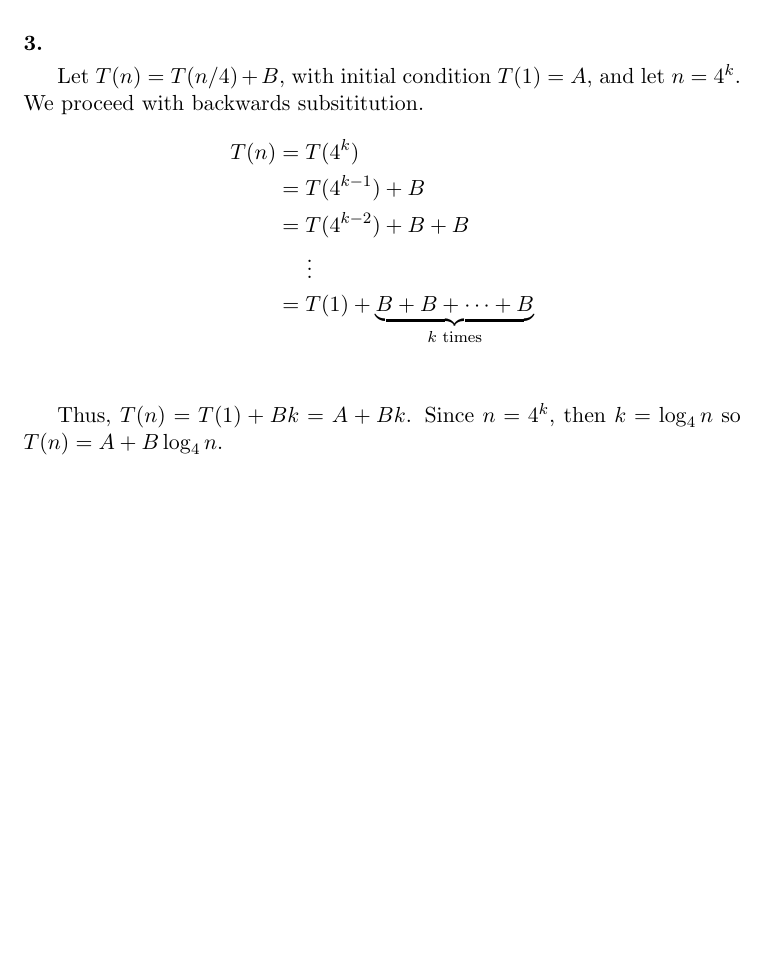
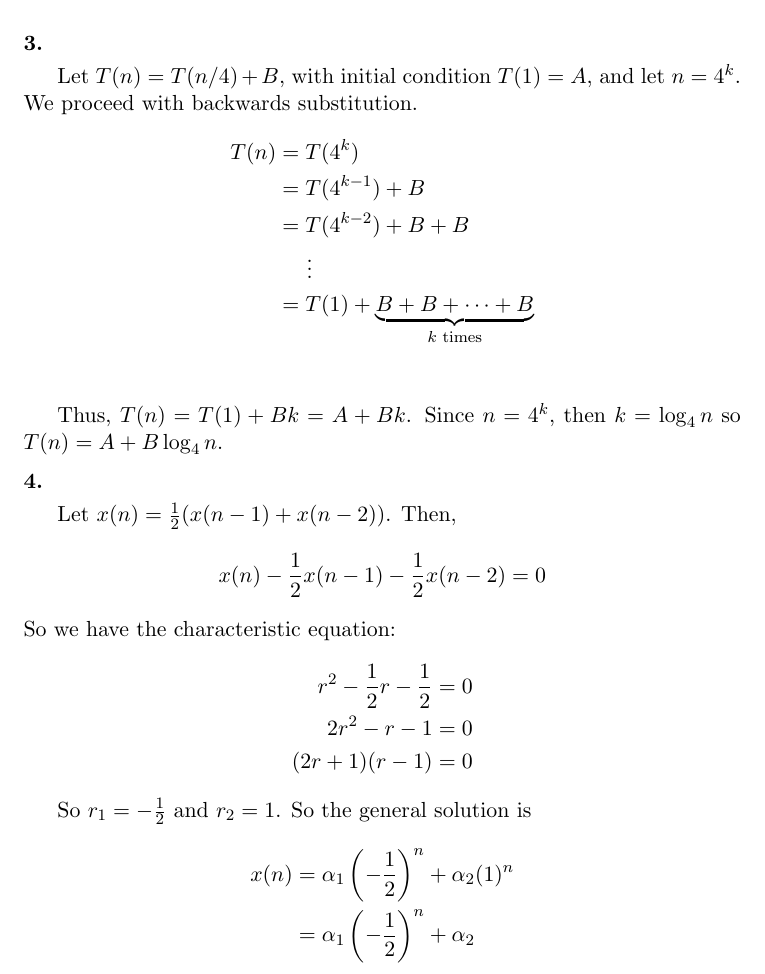
Before and after one commit to gwallace04/cs3130, a LaTeX problem sheet (homework/hw02.tex): part of page 2 of 2, cut so that both start at the same text, the shorter picture padded with empty space. Compiled offline with pdfLaTeX.

Commit message:
Add number 4

```diff
--- a/homework/hw02.tex
+++ b/homework/hw02.tex
@@ -71,7 +71,7 @@
 \hwnumber{3}
 
 Let \(T(n) = T(n/4) + B\), with initial condition \(T(1) = A\), and let \(n =
-4^k\). We proceed with backwards subsititution.
+4^k\). We proceed with backwards substitution.
 \begin{align*}
   T(n) &= T(4^k)\\
        &= T(4^{k - 1}) + B\\
@@ -83,4 +83,21 @@ Let \(T(n) = T(n/4) + B\), with initial condition \(T(1) = A\), and let \(n =
 Thus, \(T(n) = T(1) + Bk = A + Bk\). Since \(n = 4^k\), then \(k = \log_4 n\)
 so \(T(n) = A + B\log_4 n\).
 
+\hwnumber{4}
+
+Let \(x(n) = \frac{1}{2}(x(n - 1) + x(n - 2))\). Then,
+\[x(n) - \frac{1}{2}x(n - 1) - \frac{1}{2}x(n - 2) = 0\]
+So we have the characteristic equation:
+\begin{align*}
+  r^2 - \frac{1}{2}r - \frac{1}{2} &= 0\\
+  2r^2 - r - 1 &= 0 \\
+  (2r + 1)(r - 1) &= 0
+\end{align*}
+
+So \(r_1 = -\frac{1}{2}\) and \(r_2 = 1\). So the general solution is
+\begin{align*}
+  x(n) &= \alpha_1 \left(-\frac{1}{2}\right)^n + \alpha_2(1)^n\\
+       &= \alpha_1 \left(-\frac{1}{2}\right)^n + \alpha_2\\
+\end{align*}
+
 \end{document}
```
Also changed, not shown: homework/hw02.pdf.
